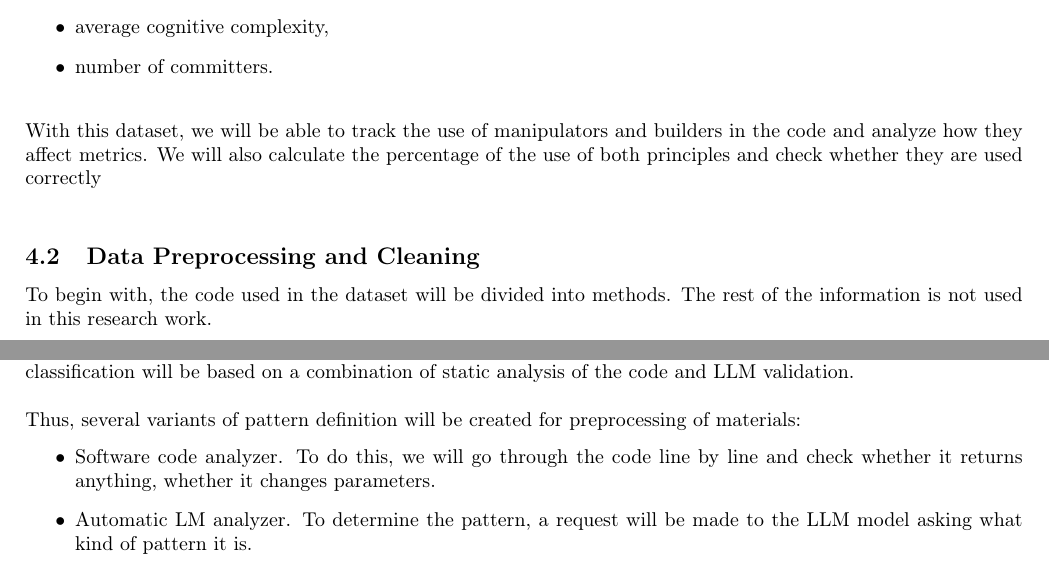
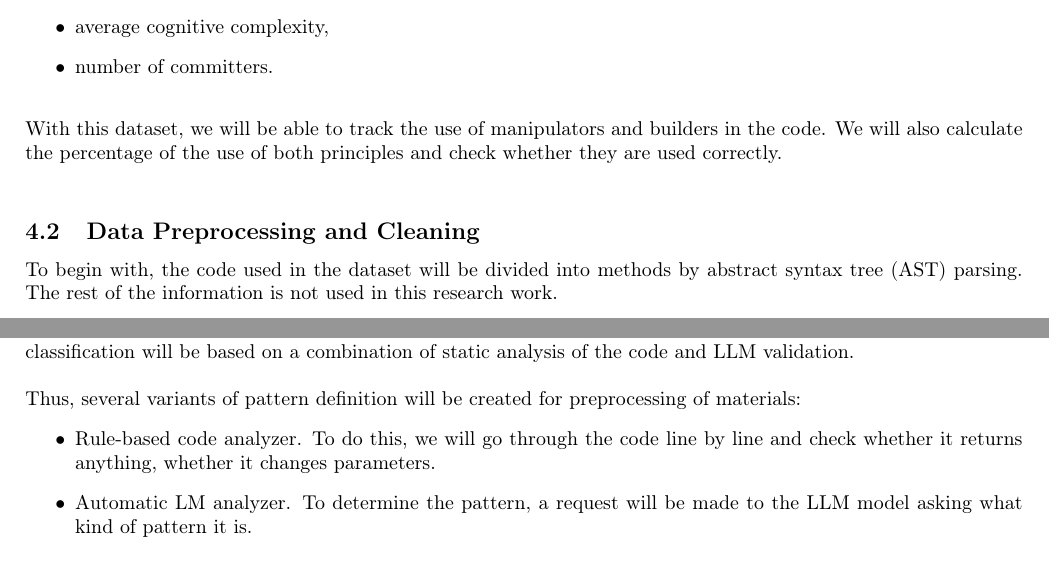
Before and after one commit to NikPeg/analyzing_method_design_patterns, a LaTeX document (Analyzing Method Design Patterns in Java Classes from Public.tex): two parts of pages 6 and 7 of 17 before the commit and two parts of pages 6 and 7 of 16 after it, joined at a grey line, cut so that both start at the same text. Compiled offline with pdfLaTeX.

Commit message:
Fix some typo

```diff
--- a/Analyzing Method Design Patterns in Java Classes from Public.tex
+++ b/Analyzing Method Design Patterns in Java Classes from Public.tex
@@ -133,9 +133,9 @@ It is the result of the analysis of Java classes in 1000 GitHub repositories aga
 \item number of committers.
 \end{itemize}
 ~\\
-With this dataset, we will be able to track the use of manipulators and builders in the code and analyze how they affect metrics. We will also calculate the percentage of the use of both principles and check whether they are used correctly\\
+With this dataset, we will be able to track the use of manipulators and builders in the code. We will also calculate the percentage of the use of both principles and check whether they are used correctly.\\
 \subsection{Data Preprocessing and Cleaning}
-To begin with, the code used in the dataset will be divided into methods. The rest of the information is not used in this research work.\\
+To begin with, the code used in the dataset will be divided into methods by abstract syntax tree (AST) parsing. The rest of the information is not used in this research work.\\
 \subsection{Pattern Identification and Classification}
 To analyze the method design patterns in the Java classes, a pattern identification and classification process will be employed. This process includes detecting and categorizing the identified design patterns into manipulators or builders.\\
 ~\\
@@ -145,7 +145,7 @@ The methods will then be classified as manipulators or builders based on their c
 ~\\
 Thus, several variants of pattern definition will be created for preprocessing of materials:
 \begin{itemize}
-  \item Software code analyzer. To do this, we will go through the code line by line and check whether it returns anything, whether it changes parameters.
+  \item Rule-based code analyzer. To do this, we will go through the code line by line and check whether it returns anything, whether it changes parameters.
   \item Automatic LM analyzer. To determine the pattern, a request will be made to the LLM model asking what kind of pattern it is.
   \item Analyzer of the method name. In this case, to determine the pattern used in the method, its name will be checked.
 \end{itemize}
```
